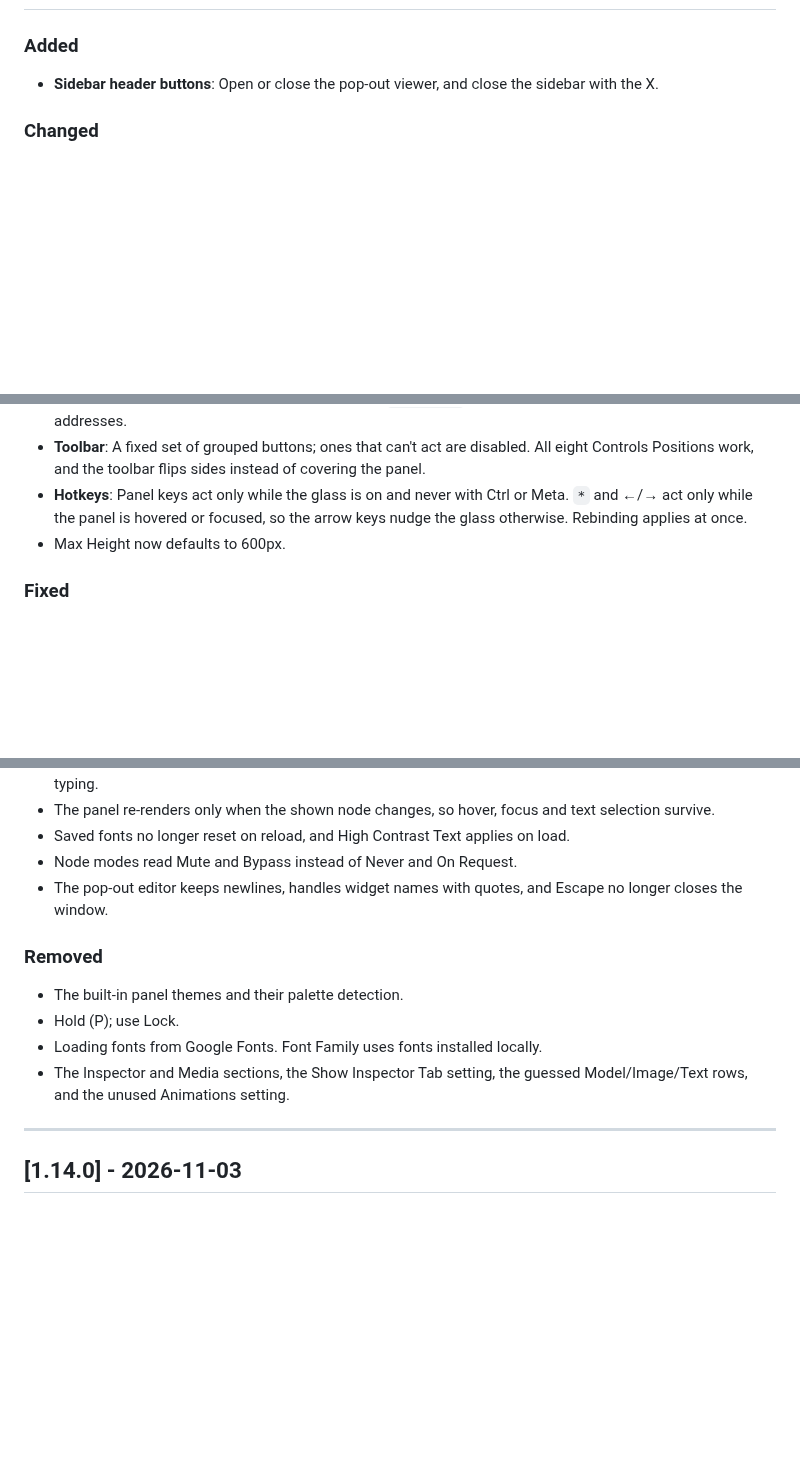
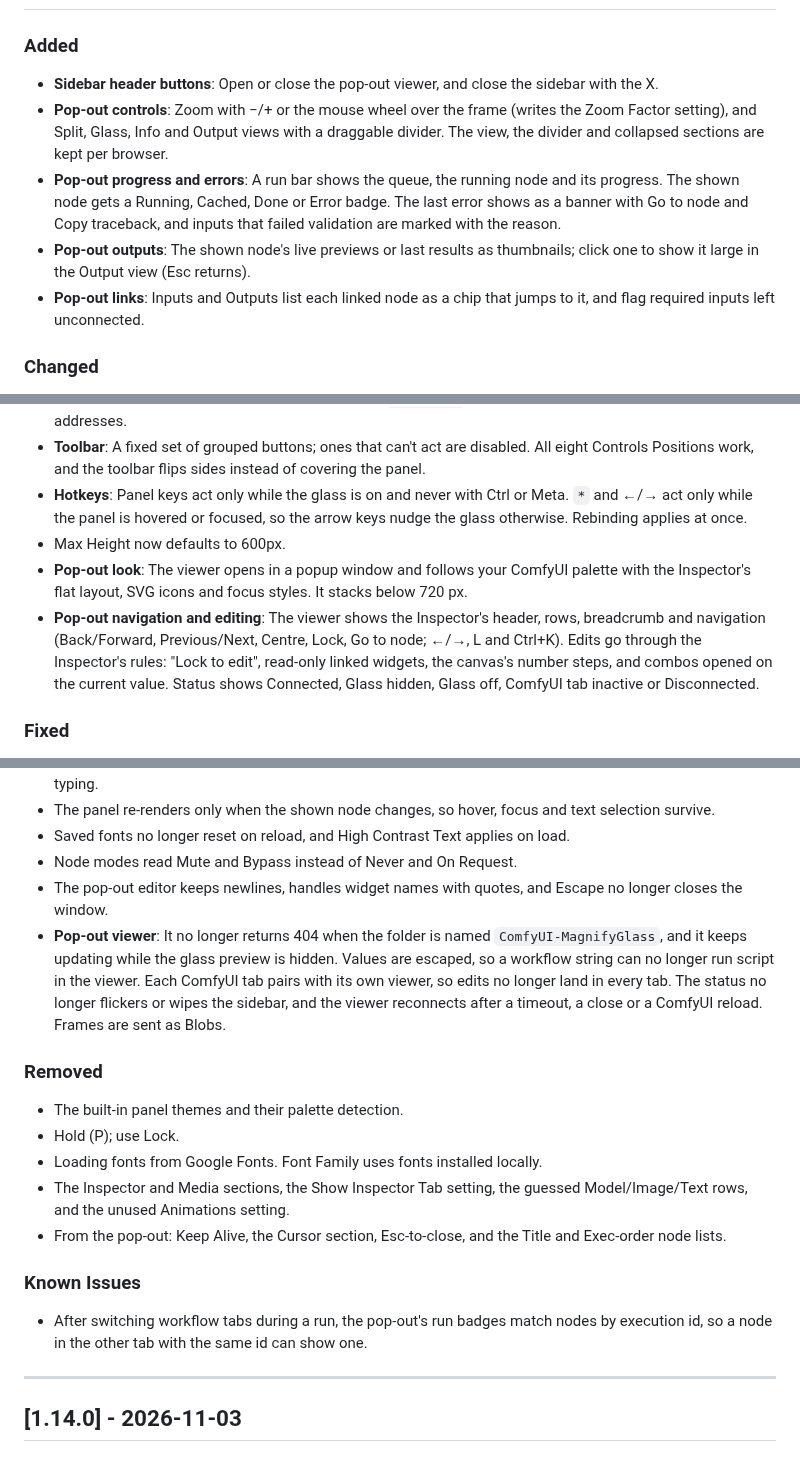
Before and after one commit to AEmotionStudio/ComfyUI-MagnifyGlass, a Markdown page: CHANGELOG.md, 3 parts joined by grey strips. Rendered like a GitHub page; blank space fills up the shorter version.

```diff
--- a/CHANGELOG.md
+++ b/CHANGELOG.md
@@ -9,6 +9,10 @@ and this project adheres to [Semantic Versioning](https://semver.org/spec/v2.0.0
 
 ### Added
 - **Sidebar header buttons**: Open or close the pop-out viewer, and close the sidebar with the X.
+- **Pop-out controls**: Zoom with −/+ or the mouse wheel over the frame (writes the Zoom Factor setting), and Split, Glass, Info and Output views with a draggable divider. The view, the divider and collapsed sections are kept per browser.
+- **Pop-out progress and errors**: A run bar shows the queue, the running node and its progress. The shown node gets a Running, Cached, Done or Error badge. The last error shows as a banner with Go to node and Copy traceback, and inputs that failed validation are marked with the reason.
+- **Pop-out outputs**: The shown node's live previews or last results as thumbnails; click one to show it large in the Output view (Esc returns).
+- **Pop-out links**: Inputs and Outputs list each linked node as a chip that jumps to it, and flag required inputs left unconnected.
 
 ### Changed
 - **Inspector look**: The panel, its toolbar and its menus follow your ComfyUI palette (any palette, light or dark) with a flat, denser layout. Text and Accent Color override the palette only when changed from their defaults. Max Height and Opacity now apply in every mode.
@@ -19,6 +23,8 @@ and this project adheres to [Semantic Versioning](https://semver.org/spec/v2.0.0
 - **Toolbar**: A fixed set of grouped buttons; ones that can't act are disabled. All eight Controls Positions work, and the toolbar flips sides instead of covering the panel.
 - **Hotkeys**: Panel keys act only while the glass is on and never with Ctrl or Meta. `*` and ←/→ act only while the panel is hovered or focused, so the arrow keys nudge the glass otherwise. Rebinding applies at once.
 - Max Height now defaults to 600px.
+- **Pop-out look**: The viewer opens in a popup window and follows your ComfyUI palette with the Inspector's flat layout, SVG icons and focus styles. It stacks below 720 px.
+- **Pop-out navigation and editing**: The viewer shows the Inspector's header, rows, breadcrumb and navigation (Back/Forward, Previous/Next, Centre, Lock, Go to node; ←/→, L and Ctrl+K). Edits go through the Inspector's rules: "Lock to edit", read-only linked widgets, the canvas's number steps, and combos opened on the current value. Status shows Connected, Glass hidden, Glass off, ComfyUI tab inactive or Disconnected.
 
 ### Fixed
 - **Nodes 2.0 (Vue nodes)**: The glass shows the nodes, painted from the page: boxes, borders, text, widget values and prompts (icons are left out). The Inspector finds the node under the cursor, also in pan mode, and the highlight fits collapsed nodes.
@@ -31,12 +37,17 @@ and this project adheres to [Semantic Versioning](https://semver.org/spec/v2.0.0
 - Saved fonts no longer reset on reload, and High Contrast Text applies on load.
 - Node modes read Mute and Bypass instead of Never and On Request.
 - The pop-out editor keeps newlines, handles widget names with quotes, and Escape no longer closes the window.
+- **Pop-out viewer**: It no longer returns 404 when the folder is named `ComfyUI-MagnifyGlass`, and it keeps updating while the glass preview is hidden. Values are escaped, so a workflow string can no longer run script in the viewer. Each ComfyUI tab pairs with its own viewer, so edits no longer land in every tab. The status no longer flickers or wipes the sidebar, and the viewer reconnects after a timeout, a close or a ComfyUI reload. Frames are sent as Blobs.
 
 ### Removed
 - The built-in panel themes and their palette detection.
 - Hold (P); use Lock.
 - Loading fonts from Google Fonts. Font Family uses fonts installed locally.
 - The Inspector and Media sections, the Show Inspector Tab setting, the guessed Model/Image/Text rows, and the unused Animations setting.
+- From the pop-out: Keep Alive, the Cursor section, Esc-to-close, and the Title and Exec-order node lists.
+
+### Known Issues
+- After switching workflow tabs during a run, the pop-out's run badges match nodes by execution id, so a node in the other tab with the same id can show one.
 
 ---
 
```
Also changed, not shown: README.md (+4 -4 lines).
